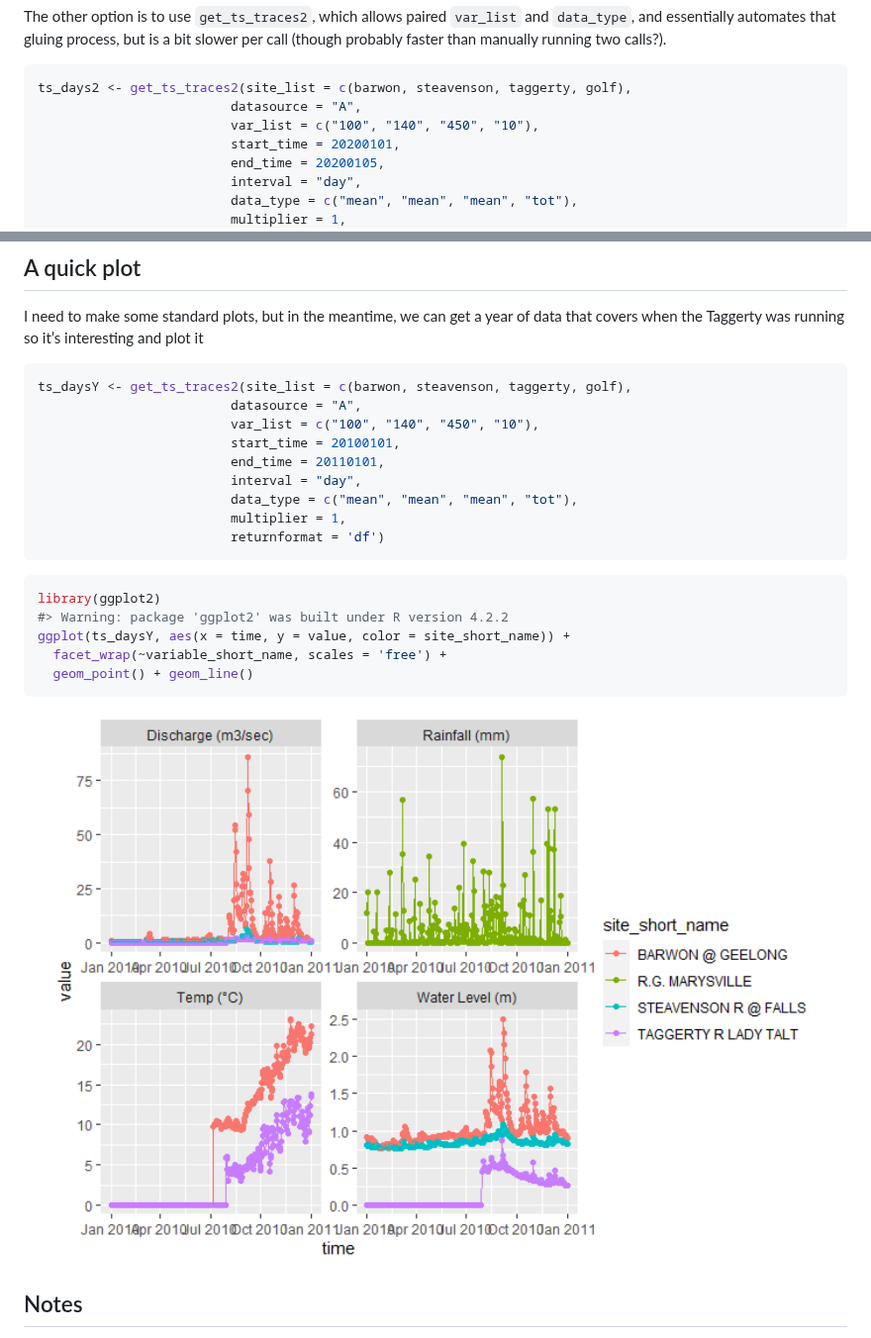
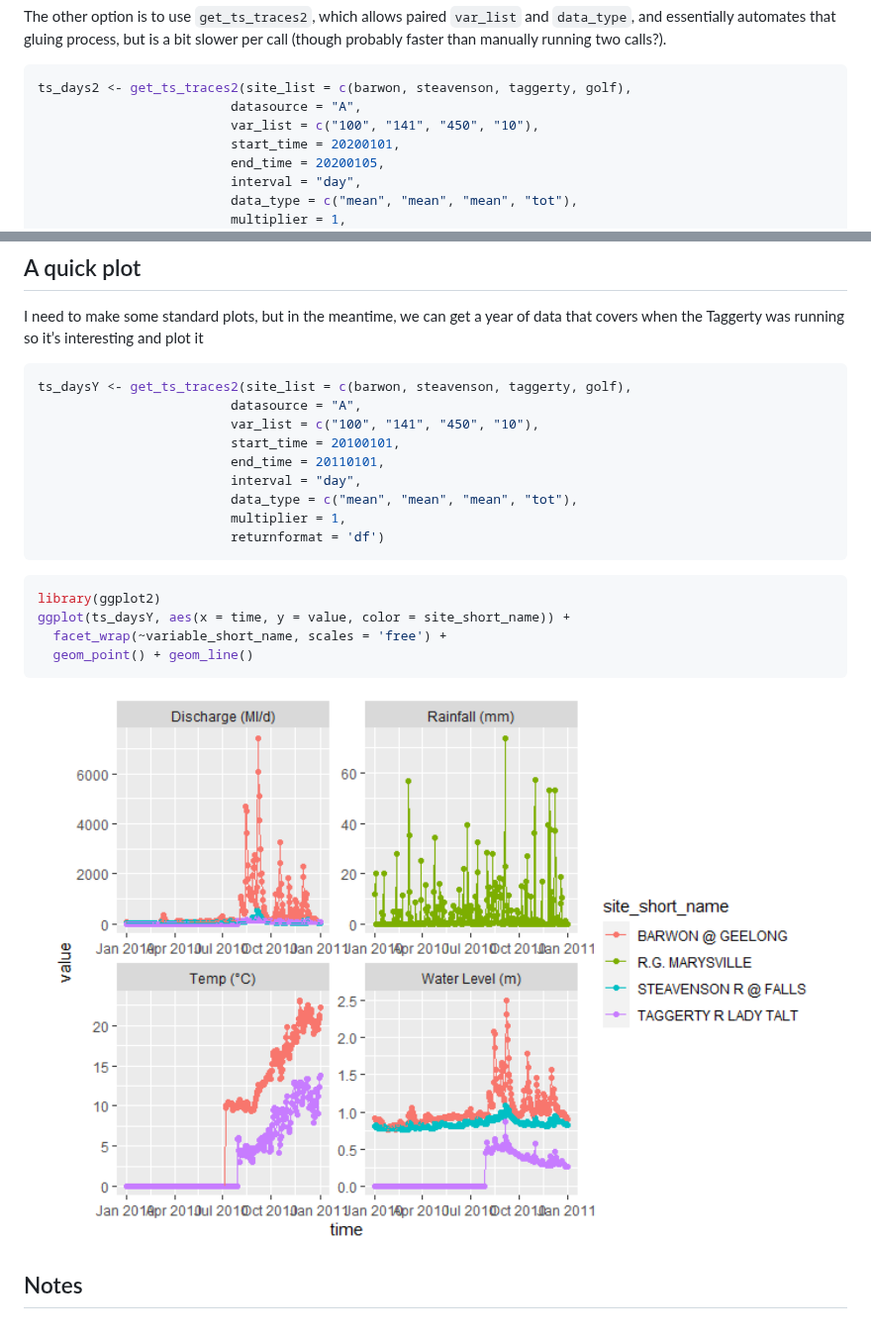
Before and after one commit to galenholt/hydrogauge, a Markdown page: README.md, 2 parts joined by grey strips. Shown at 99% size. Drawn GitHub-style; pictures changed too: man/figures/README-unnamed-chunk-15-1.png.

````diff
--- a/README.md
+++ b/README.md
@@ -392,7 +392,7 @@ manually running two calls?).
 ``` r
 ts_days2 <- get_ts_traces2(site_list = c(barwon, steavenson, taggerty, golf),
                          datasource = "A",
-                         var_list = c("100", "140", "450", "10"),
+                         var_list = c("100", "141", "450", "10"),
                          start_time = 20200101,
                          end_time = 20200105,
                          interval = "day",
@@ -451,7 +451,7 @@ interesting and plot it
 ``` r
 ts_daysY <- get_ts_traces2(site_list = c(barwon, steavenson, taggerty, golf),
                          datasource = "A",
-                         var_list = c("100", "140", "450", "10"),
+                         var_list = c("100", "141", "450", "10"),
                          start_time = 20100101,
                          end_time = 20110101,
                          interval = "day",
@@ -462,7 +462,6 @@ ts_daysY <- get_ts_traces2(site_list = c(barwon, steavenson, taggerty, golf),
 
 ``` r
 library(ggplot2)
-#> Warning: package 'ggplot2' was built under R version 4.2.2
 ggplot(ts_daysY, aes(x = time, y = value, color = site_short_name)) +
   facet_wrap(~variable_short_name, scales = 'free') +
   geom_point() + geom_line()
````
Also changed, not shown: other parts of README.md (+70 -70 lines), 1 other file.
